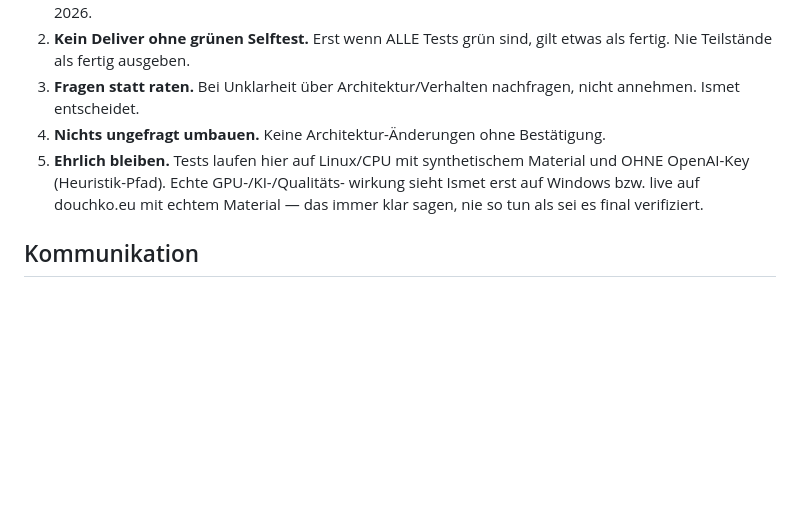
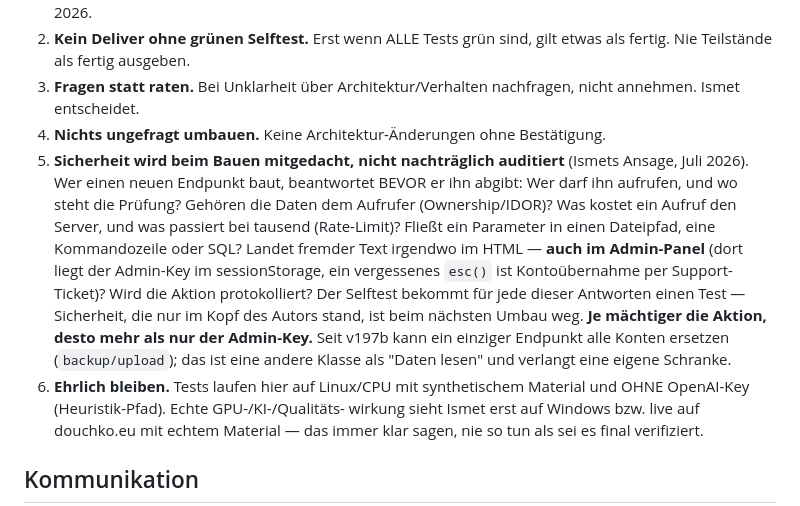
Before and after one commit to ismet01b-ctrl/Captions, a Markdown page: CLAUDE.md, the part around the change. Rendered like a GitHub page; blank space fills up the shorter version.

Commit message:
Sicherheit als oberste Regel aufgenommen (Ismets Ansage)
Sicherheit wird beim Bauen mitgedacht, nicht nachtraeglich auditiert. Wer
einen neuen Endpunkt baut, beantwortet vor der Abgabe: wer darf ihn
aufrufen und wo steht die Pruefung, gehoeren die Daten dem Aufrufer,
was kostet ein Aufruf und was passiert bei tausend, fliesst ein Parameter
in Dateipfad/Kommandozeile/SQL, landet fremder Text im HTML - auch im
Admin-Panel, wo der Admin-Key im sessionStorage liegt - und wird die
Aktion protokolliert. Jede Antwort bekommt einen Test; Sicherheit, die
nur im Kopf des Autors stand, ist beim naechsten Umbau weg.

Dazu die Klasseneinteilung: je maechtiger die Aktion, desto mehr als nur
der Admin-Key. Seit v197b kann ein einziger Endpunkt alle Konten ersetzen
(backup/upload) - das ist etwas anderes als Daten lesen.

Co-Authored-By: Claude Opus 5 <noreply@anthropic.com>
Claude-Session: https://claude.ai/code/session_01JLEVNFFRFu4EJrTLLoH96J

```diff
--- a/CLAUDE.md
+++ b/CLAUDE.md
@@ -35,7 +35,21 @@ Hook-A/B-Varianten.
 3. **Fragen statt raten.** Bei Unklarheit über Architektur/Verhalten nachfragen,
    nicht annehmen. Ismet entscheidet.
 4. **Nichts ungefragt umbauen.** Keine Architektur-Änderungen ohne Bestätigung.
-5. **Ehrlich bleiben.** Tests laufen hier auf Linux/CPU mit synthetischem
+5. **Sicherheit wird beim Bauen mitgedacht, nicht nachträglich auditiert**
+   (Ismets Ansage, Juli 2026). Wer einen neuen Endpunkt baut, beantwortet
+   BEVOR er ihn abgibt: Wer darf ihn aufrufen, und wo steht die Prüfung?
+   Gehören die Daten dem Aufrufer (Ownership/IDOR)? Was kostet ein Aufruf
+   den Server, und was passiert bei tausend (Rate-Limit)? Fließt ein
+   Parameter in einen Dateipfad, eine Kommandozeile oder SQL? Landet
+   fremder Text irgendwo im HTML — **auch im Admin-Panel** (dort liegt der
+   Admin-Key im sessionStorage, ein vergessenes `esc()` ist Kontoübernahme
+   per Support-Ticket)? Wird die Aktion protokolliert? Der Selftest bekommt
+   für jede dieser Antworten einen Test — Sicherheit, die nur im Kopf des
+   Autors stand, ist beim nächsten Umbau weg.
+   **Je mächtiger die Aktion, desto mehr als nur der Admin-Key.** Seit v197b
+   kann ein einziger Endpunkt alle Konten ersetzen (`backup/upload`); das ist
+   eine andere Klasse als "Daten lesen" und verlangt eine eigene Schranke.
+6. **Ehrlich bleiben.** Tests laufen hier auf Linux/CPU mit synthetischem
    Material und OHNE OpenAI-Key (Heuristik-Pfad). Echte GPU-/KI-/Qualitäts-
    wirkung sieht Ismet erst auf Windows bzw. live auf douchko.eu mit echtem
    Material — das immer klar sagen, nie so tun als sei es final verifiziert.
```
